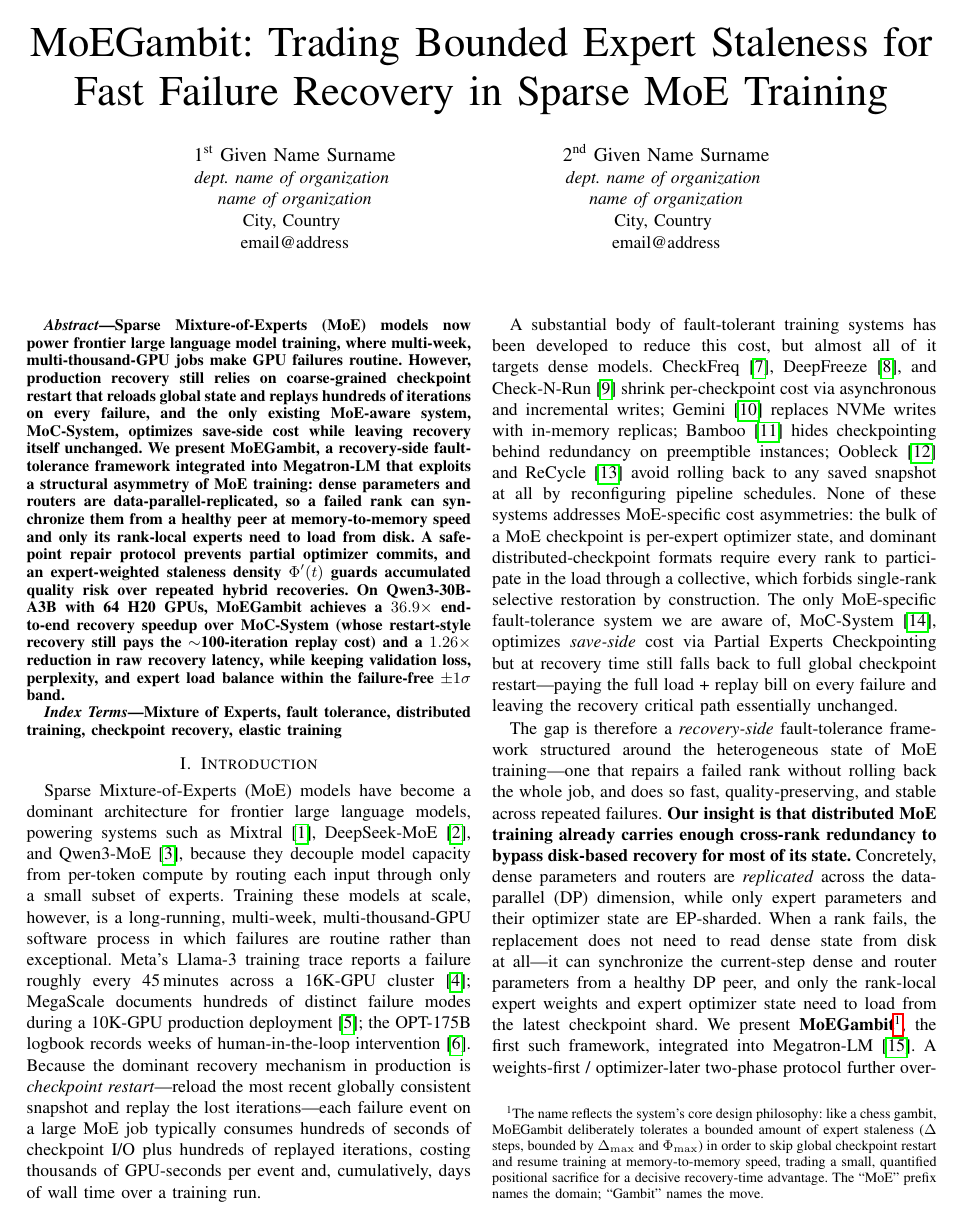
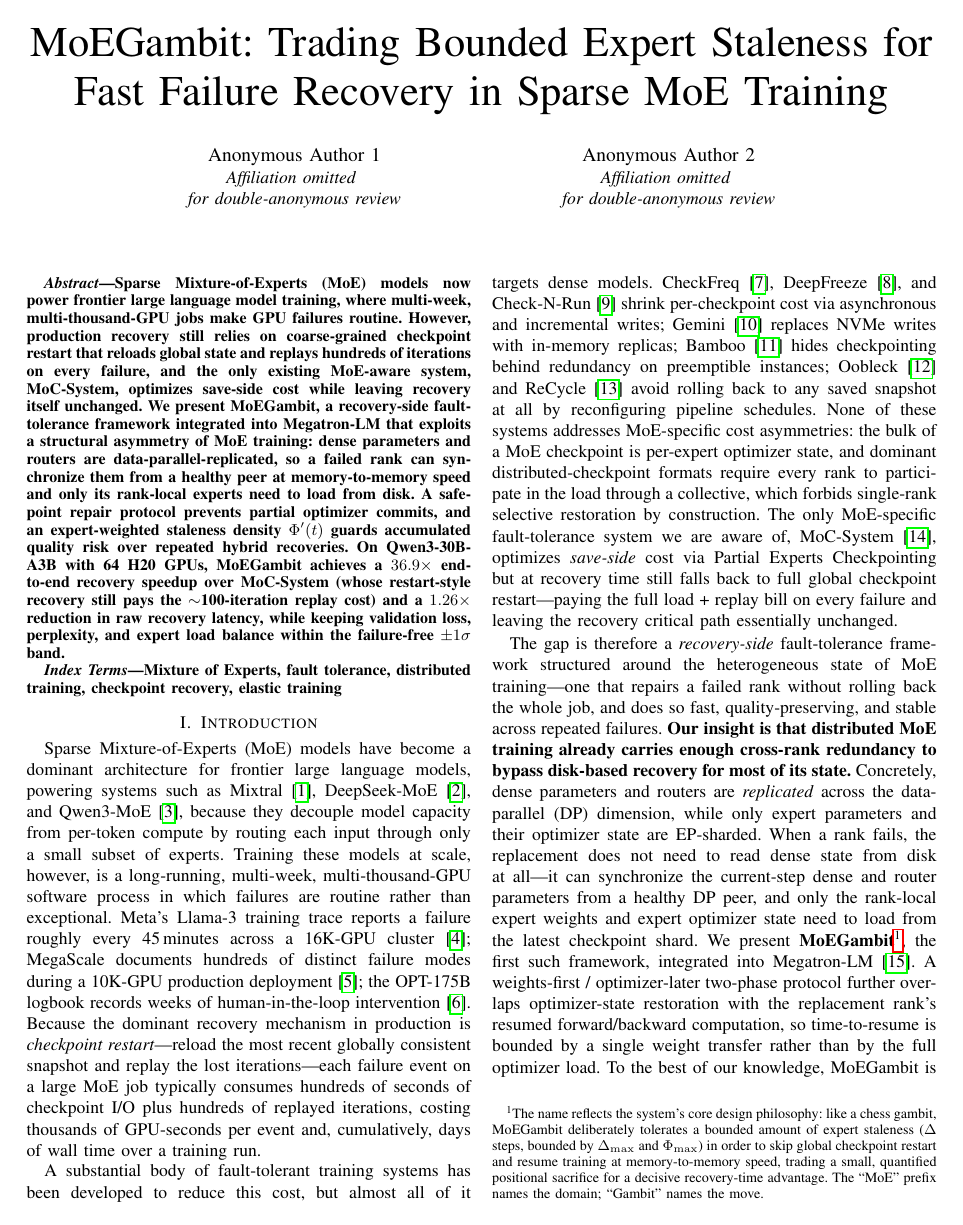
Before and after one commit to ZJUAntgroup/MoEGambit, a LaTeX paper (paper.tex): page 1 of 14. Compiled offline with pdfLaTeX; a missing font is replaced by an installed copy or a similar font; a LaTeX package or settings file that is missing is left out.

Commit message:
style(paper): anonymize for ICSE 2027 double-blind + 2-col fig 1
- Replace placeholder author block with two anonymous authors side-by-side
- Drop concrete cluster name in \u00a7Threats to Validity
- Convert architecture overview figure to figure* (two-column) with compressed caption
- Compress overview pointer paragraph

PDF: 13 \u2192 14 pages (figure* floats to top of new page); main text still 12 pages, refs 2 pages. Will compress further to fit ICSE 2027 limit (10 + 2).

```diff
--- a/paper.tex
+++ b/paper.tex
@@ -19,17 +19,13 @@
 
 \title{MoEGambit: Trading Bounded Expert Staleness for Fast Failure Recovery in Sparse MoE Training}
 
-\author{\IEEEauthorblockN{1\textsuperscript{st} Given Name Surname}
-\IEEEauthorblockA{\textit{dept. name of organization} \\
-\textit{name of organization}\\
-City, Country \\
-email@address}
+\author{\IEEEauthorblockN{Anonymous Author 1}
+\IEEEauthorblockA{\textit{Affiliation omitted} \\
+\textit{for double-anonymous review}}
 \and
-\IEEEauthorblockN{2\textsuperscript{nd} Given Name Surname}
-\IEEEauthorblockA{\textit{dept. name of organization} \\
-\textit{name of organization}\\
-City, Country \\
-email@address}
+\IEEEauthorblockN{Anonymous Author 2}
+\IEEEauthorblockA{\textit{Affiliation omitted} \\
+\textit{for double-anonymous review}}
 }
 
 \maketitle
```
Also changed, not shown: paper.tex (12 more changed lines).
